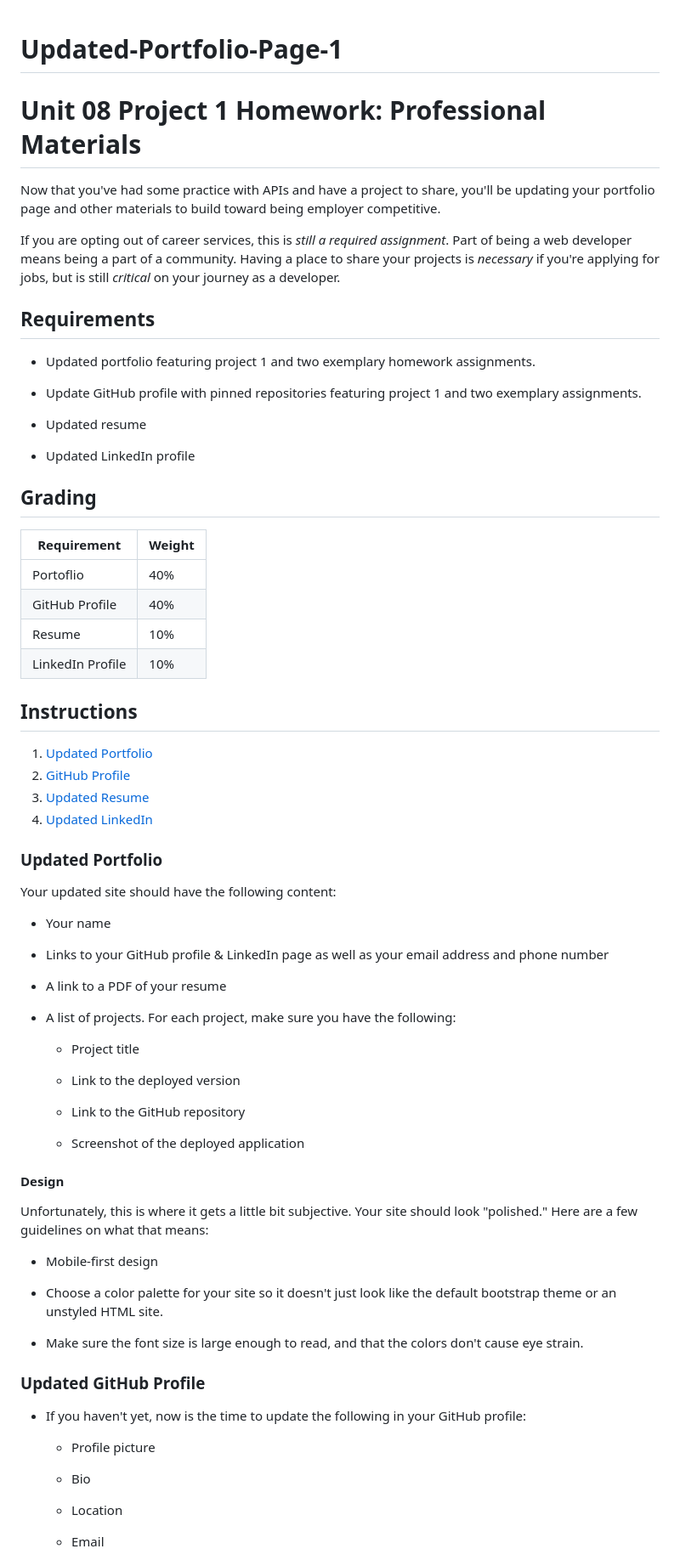
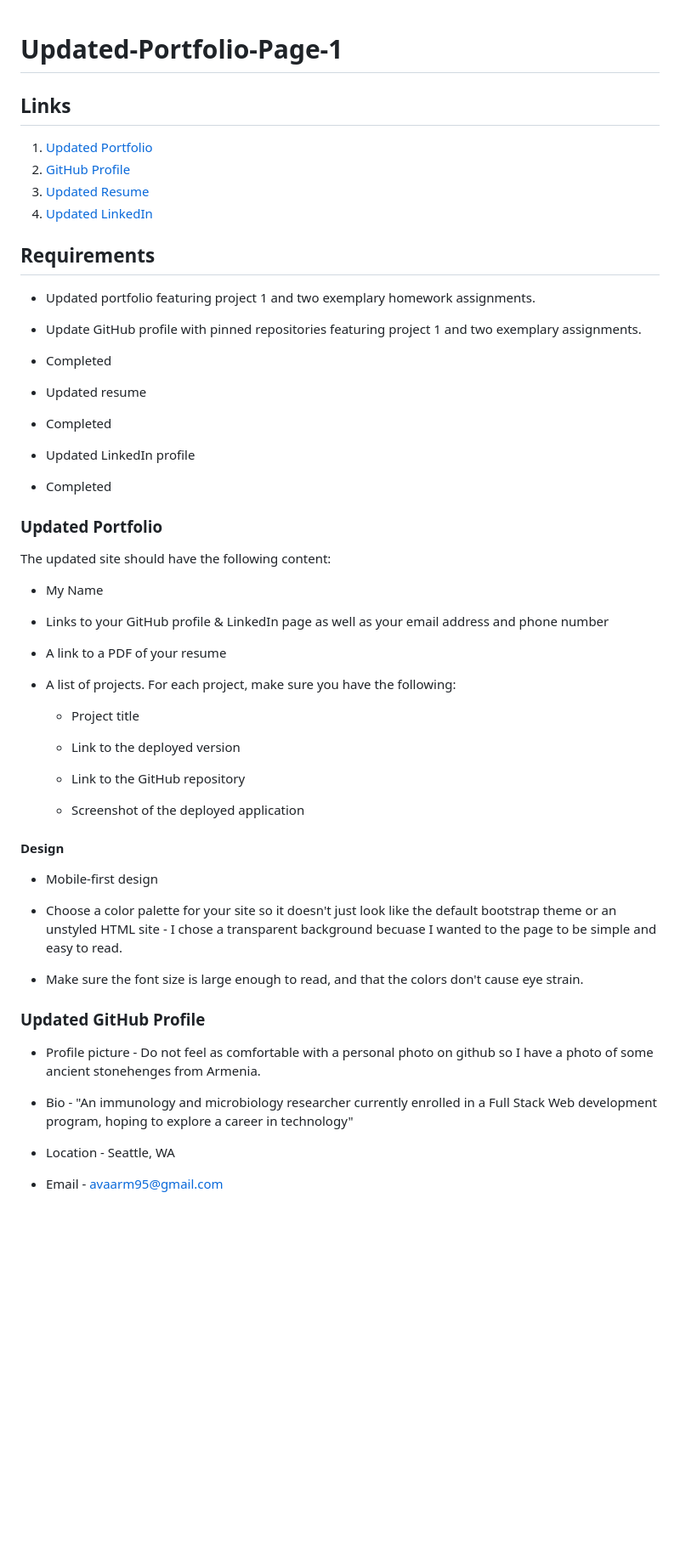
Before and after one commit to avaarm/portfolio-v2, a Markdown page: README.md, the part around the change printed below. Shown: that part at 85% size. Rendered like a GitHub page; blank space fills up the shorter version.

Commit message:
updating with links to sites

```diff
--- a/README.md
+++ b/README.md
@@ -1,11 +1,14 @@
 # Updated-Portfolio-Page-1
 
 
-# Unit 08 Project 1 Homework: Professional Materials
 
-Now that you've had some practice with APIs and have a project to share, you'll be updating your portfolio page and other materials to build toward being employer competitive.
+## Links
 
-If you are opting out of career services, this is *still a required assignment*. Part of being a web developer means being a part of a community. Having a place to share your projects is *necessary* if you're applying for jobs, but is still *critical* on your journey as a developer.
+1. [Updated Portfolio](#https://avaarm.github.io/Updated-Portfolio-Page-1/)
+2. [GitHub Profile](#https://avaarm.github.io/Updated-Portfolio-Page-1/)
+3. [Updated Resume](#file:///Users/armenuhiavanesyan/Downloads/2019%20Research%20(8).pdf)
+4. [Updated LinkedIn](#https://www.linkedin.com/in/armenuhi-avanesyan-99101286/)
+
 
 
 ## Requirements
@@ -13,34 +16,20 @@ If you are opting out of career services, this is *still a required assignment*.
 * Updated portfolio featuring project 1 and two exemplary homework assignments.
 
 * Update GitHub profile with pinned repositories featuring project 1 and two exemplary assignments.
+- Completed
 
 * Updated resume
+- Completed
 
 * Updated LinkedIn profile
+- Completed
 
-
-## Grading
-
-| Requirement      | Weight |
-|---               |---     |
-| Portoflio        | 40%    |
-| GitHub Profile   | 40%    |
-| Resume           | 10%    |
-| LinkedIn Profile | 10%    |
-
-
-## Instructions
-
-1. [Updated Portfolio](#updated-portfolio)
-2. [GitHub Profile](#updated-github-profile)
-3. [Updated Resume](#updated-resume)
-4. [Updated LinkedIn](#updated-linkedin)
 
 ### Updated Portfolio
 
-Your updated site should have the following content:
+The updated site should have the following content:
 
-* Your name
+* My Name
 
 * Links to your GitHub profile & LinkedIn page as well as your email address and phone number
 
@@ -59,26 +48,23 @@ Your updated site should have the following content:
 
 #### Design
 
-Unfortunately, this is where it gets a little bit subjective. Your site should look
-"polished." Here are a few guidelines on what that means:
 
 * Mobile-first design
 
 * Choose a color palette for your site so it doesn't just look like
-the default bootstrap theme or an unstyled HTML site.
+the default bootstrap theme or an unstyled HTML site - I chose a transparent background becuase I wanted to the page to be simple and easy to read.
 
 * Make sure the font size is large enough to read, and that the colors don't cause eye strain.
 
 
 ### Updated GitHub Profile
 
-* If you haven't yet, now is the time to update the following in your GitHub profile:
 
-    * Profile picture
+ * Profile picture - Do not feel as comfortable with a personal photo on github so I have a photo of some ancient stonehenges from Armenia.
 
-    * Bio
+ * Bio - "An immunology and microbiology researcher currently enrolled in a Full Stack Web development program, hoping to explore a career in technology"
 
-    * Location
+ * Location - Seattle, WA
 
-    * Email
+ * Email - avaarm95@gmail.com
 
```
Also changed, not shown: other parts of README.md (+8 -18 lines), Style/Screen Shot 2020-04-25 at 10.41.23 PM.png (added), 8 other files.
